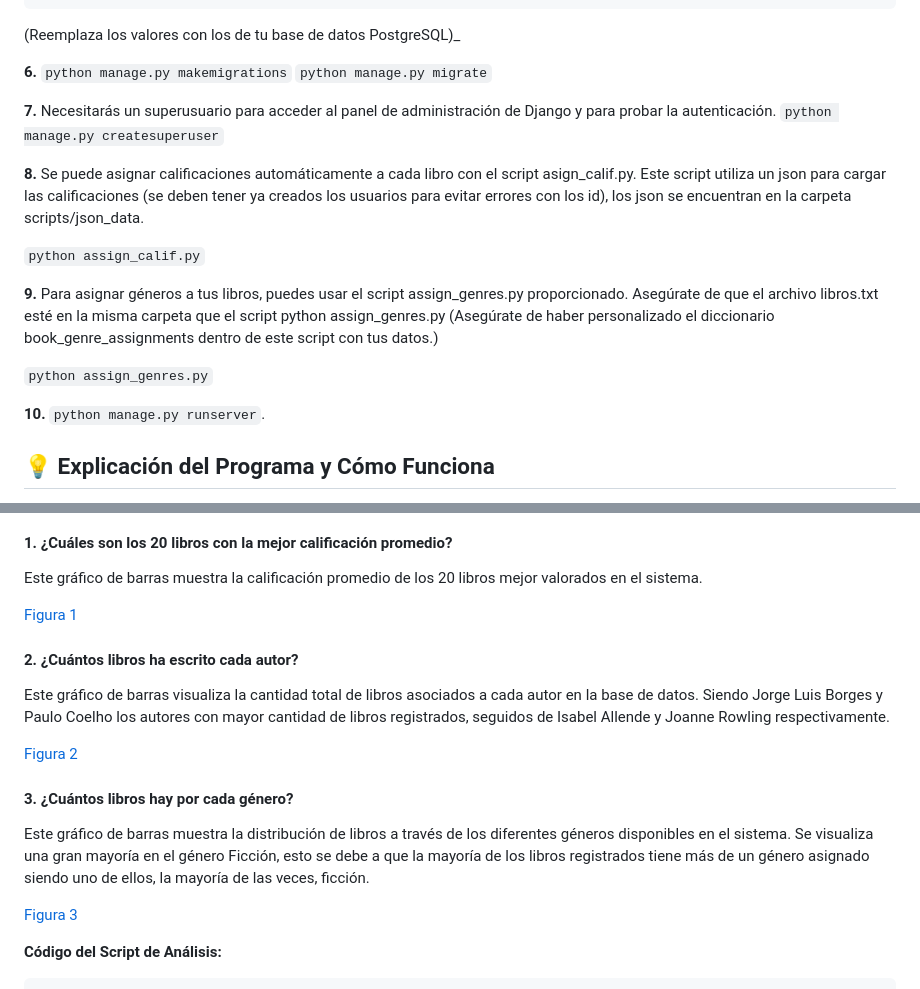
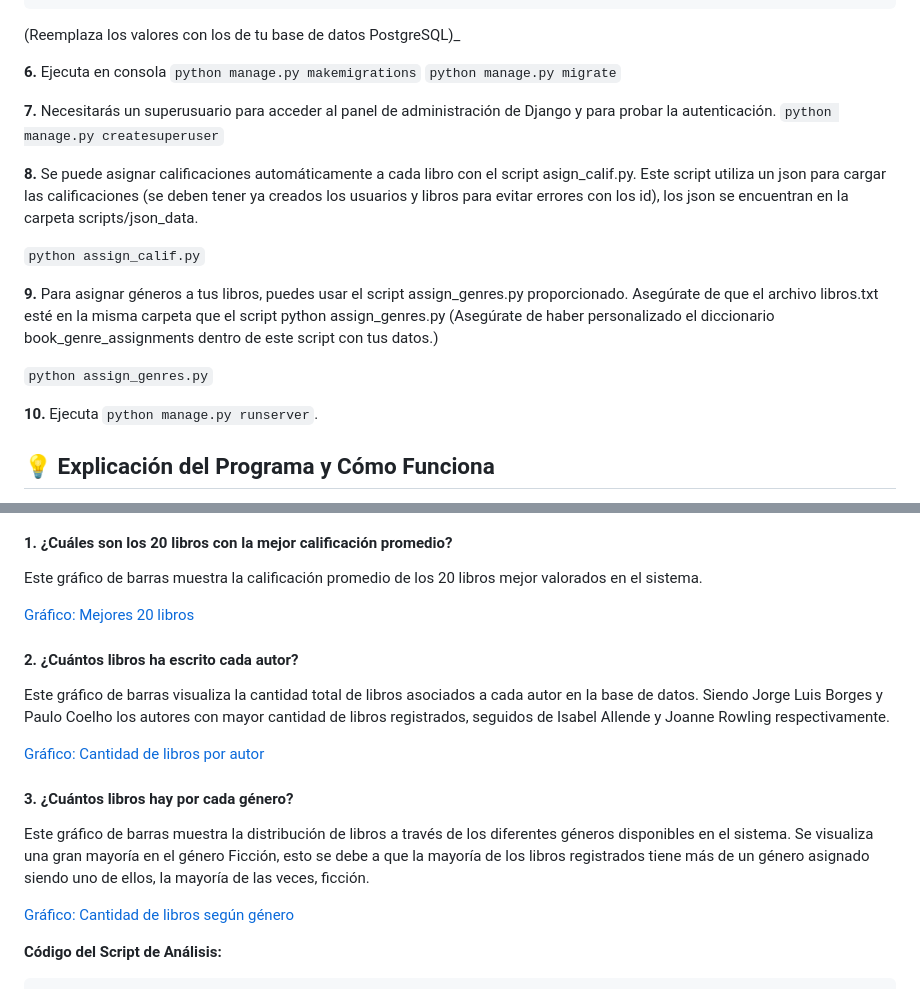
Before and after one commit to Mica569/Libreria-Django, a Markdown page: README.md, 2 parts joined by grey strips. Rendered like a GitHub page.

````diff
--- a/README.md
+++ b/README.md
@@ -99,13 +99,14 @@ DATABASES = {
 ```
 (Reemplaza los valores con los de tu base de datos PostgreSQL)_
 
-**6.** `python manage.py makemigrations`
+**6.** Ejecuta en consola
+    `python manage.py makemigrations`
     `python manage.py migrate`
 
 **7.** Necesitarás un superusuario para acceder al panel de administración de Django y para probar la autenticación.
 `python manage.py createsuperuser`
 
-**8.** Se puede asignar calificaciones automáticamente a cada libro con el script asign\_calif.py. Este script utiliza un json para cargar las calificaciones (se deben tener ya creados los usuarios para evitar errores con los id), los json se encuentran en la carpeta scripts/json\_data.
+**8.** Se puede asignar calificaciones automáticamente a cada libro con el script asign\_calif.py. Este script utiliza un json para cargar las calificaciones (se deben tener ya creados los usuarios y libros para evitar errores con los id), los json se encuentran en la carpeta scripts/json\_data.
 
 `python assign_calif.py`
 
@@ -113,7 +114,8 @@ DATABASES = {
 
 `python assign_genres.py`
 
-**10.** `python manage.py runserver`.
+**10.** Ejecuta
+`python manage.py runserver`.
 
 💡 Explicación del Programa y Cómo Funciona
 -------------------------------------------
@@ -925,19 +983,19 @@ El script analyze\_data.py responde visualmente a las siguientes preguntas:
 
 Este gráfico de barras muestra la calificación promedio de los 20 libros mejor valorados en el sistema.
 
-[Figura 1](https://drive.google.com/file/d/13EQayeLunZUTKZr7_YZ4Z-WO3juLOa2s/view?usp=sharing)
+[Gráfico: Mejores 20 libros](https://drive.google.com/file/d/13EQayeLunZUTKZr7_YZ4Z-WO3juLOa2s/view?usp=sharing)
 
 #### **2\. ¿Cuántos libros ha escrito cada autor?**
 
 Este gráfico de barras visualiza la cantidad total de libros asociados a cada autor en la base de datos. Siendo Jorge Luis Borges y Paulo Coelho los autores con mayor cantidad de libros registrados, seguidos de Isabel Allende y Joanne Rowling respectivamente.
 
-[Figura 2](https://drive.google.com/file/d/1AXR_BsG2T_QM7tquYlT5v0l4e5q_9Y0g/view?usp=sharing)
+[Gráfico: Cantidad de libros por autor](https://drive.google.com/file/d/1AXR_BsG2T_QM7tquYlT5v0l4e5q_9Y0g/view?usp=sharing)
 
 #### **3\. ¿Cuántos libros hay por cada género?**
 
 Este gráfico de barras muestra la distribución de libros a través de los diferentes géneros disponibles en el sistema. Se visualiza una gran mayoría en el género Ficción, esto se debe a que la mayoría de los libros registrados tiene más de un género asignado siendo uno de ellos, la mayoría de las veces, ficción.
 
-[Figura 3](https://drive.google.com/file/d/1tH2NTlEDHtnlXgt2f2IGvLaVB3URh3nZ/view?usp=sharing)
+[Gráfico: Cantidad de libros según género](https://drive.google.com/file/d/1tH2NTlEDHtnlXgt2f2IGvLaVB3URh3nZ/view?usp=sharing)
 
 **Código del Script de Análisis:**
 ```
````
Also changed, not shown: other parts of README.md (+61 -5 lines).
